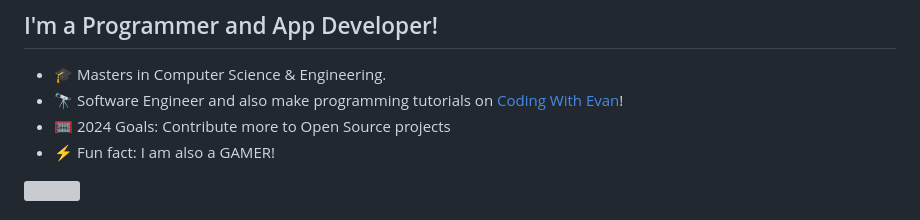
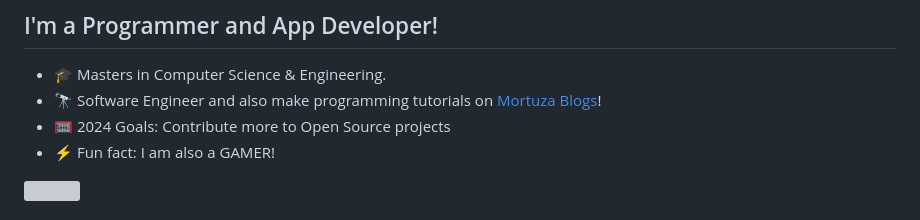
Before and after one commit to shahariar007/shahariar007, a Markdown page: README.md, the part around the change. GitHub-like rendering; grey boxes are pictures that could not be loaded.

Commit message:
Update README.md
gdfgdf

```diff
--- a/README.md
+++ b/README.md
@@ -1,7 +1,7 @@
 ### Hi there, I'm Mortuza - aka [Mortuza Blogs][website]
 ## I'm a Programmer and App Developer!
 - 🎓 Masters in Computer Science & Engineering.
-- 🔭 Software Engineer and also make programming tutorials on [Coding With Evan][website]!
+- 🔭 Software Engineer and also make programming tutorials on [Mortuza Blogs][website]!
 - 🥅 2024 Goals: Contribute more to Open Source projects
 - ⚡ Fun fact: I am also a GAMER!
 
```
